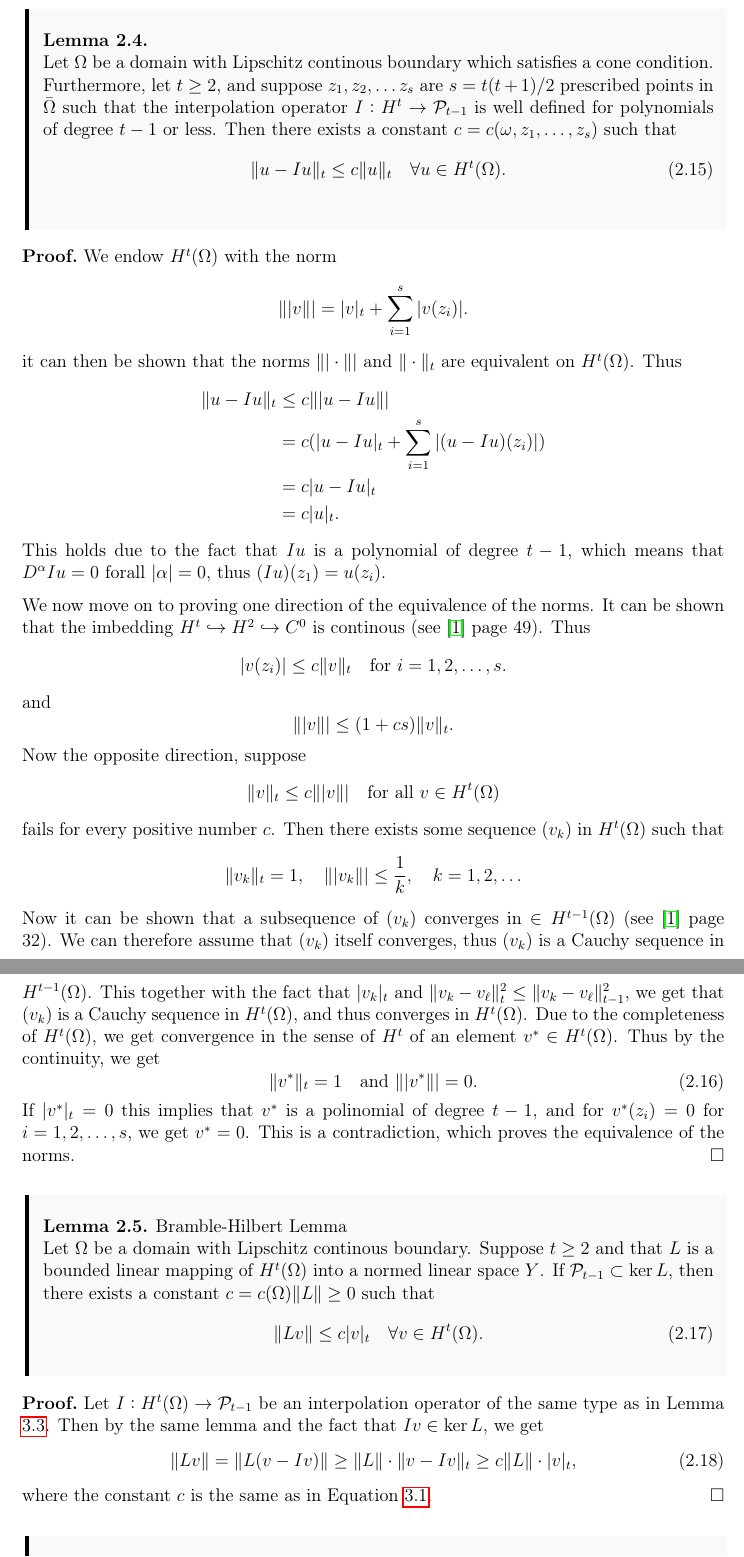
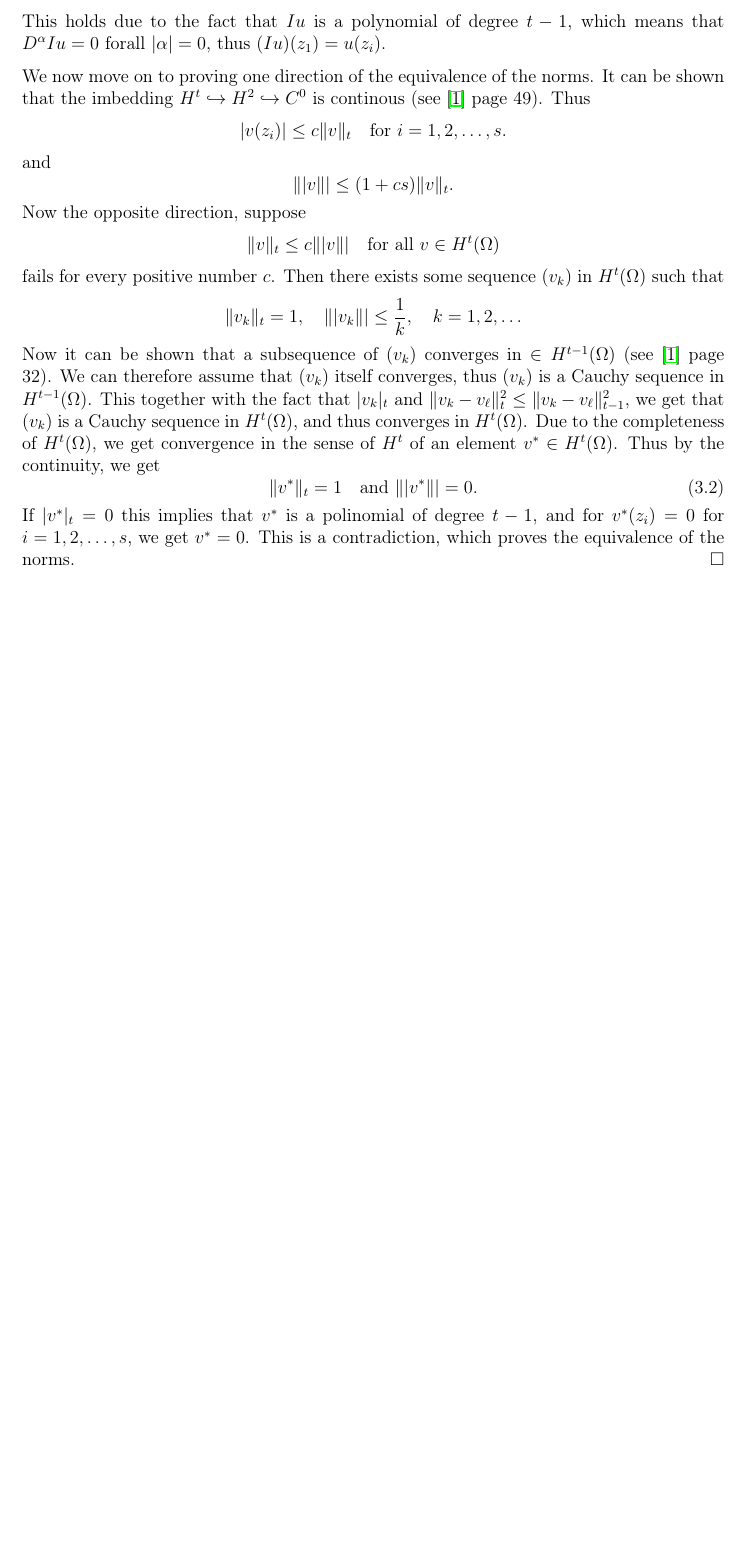
Before and after one commit to william37459/Finite_Element_Method, a LaTeX thesis (master.tex, which reads Afsnit/Kapitel2/Lemma_6.2_og_6.3.tex): two parts of pages 31 and 32 of 43 before the commit and part of page 38 of 41 after it, the two joined at a grey line, cut at the place of the change, the shorter picture padded with empty space. Compiled offline with pdfLaTeX.

Commit message:
Fiksede en masse små ting

```diff
--- a/Afsnit/Kapitel2/Lemma_6.2_og_6.3.tex
+++ /dev/null
@@ -1,68 +0,0 @@
-
-\begin{lem}{\quad}
-Let $\Omega$ be a domain with Lipschitz continous boundary which satisfies a cone condition. Furthermore, let $t\geq 2$, and suppose $z_1,z_2,\ldots z_s$ are
-$s = t(t+1)/2$ prescribed points in $\bar{\Omega}$ such that the interpolation operator $I:H^t \rightarrow \mathcal{P}_{t-1}$ is well defined
-for polynomials of degree $t-1$ or less. Then there exists a constant $c=c(\omega,z_1,\ldots,z_s)$ such that
-\begin{equation}
-    \|u-Iu\|_t\leq c\|u\|_t\quad \forall u\in H^t(\Omega).
-    \label{eq:lem_6.2}
-\end{equation}
-\label{lem:6.2}
-\end{lem}
-
-\begin{bev}
-    We endow $H^t(\Omega)$ with the norm
-    \begin{equation*}
-        \||v\|| = |v|_t + \sum_{i=1}^s |v(z_i)|.
-    \end{equation*}
-it can then be shown that the norms $\||\cdot\||$ and $\|\cdot\|_t$ are equivalent on $H^t(\Omega)$. Thus
-\begin{align*}
-    \|u-Iu\|_t&\leq c\||u-Iu\||\\
-    &= c(|u-Iu|_t + \sum_{i=1}^s|(u-Iu)(z_i)|)\\
-    &= c|u-Iu|_t \\
-    &= c|u|_t.
-\end{align*}
-This holds due to the fact that $Iu$ is a polynomial of degree $t-1$, which means that $D^{\alpha} Iu = 0 \text{ forall } |\alpha|=0$, thus $(Iu)(z_1)=u(z_i)$.
-
-We now move on to proving one direction of the equivalence of the norms.
-It can be shown that the imbedding $H^t\hookrightarrow H^2 \hookrightarrow C^0$ is continous (see \cite{Braess} page 49). Thus
-\begin{equation*}
-    |v(z_i)|\leq c\|v\|_t\quad \text{for } i=1,2,\ldots,s.
-\end{equation*}
-and
-\begin{equation*}
-    \||v\||\leq (1+cs)\|v\|_t.
-\end{equation*}
-Now the opposite direction, suppose
-\begin{equation*}
-    \|v\|_t\leq c\||v\||\quad \text{for all } v\in H^t(\Omega)
-\end{equation*}
-fails for every positive number $c$. Then there exists some sequence $(v_k)$ in $H^t(\Omega)$ such that
-\begin{equation*}
-    \|v_k\|_t=1,\quad \||v_k\||\leq \frac{1}{k},\quad k=1,2,\ldots
-\end{equation*}
-Now it can be shown that a subsequence of $(v_k)$ converges in $\in H^{t-1}(\Omega)$ (see \cite{Braess} page 32). We can therefore assume that $(v_k)$ itself converges, thus $(v_k)$ is a Cauchy sequence in $H^{t-1}(\Omega)$.
-This together with the fact that $|v_k|_t$ and $\|v_k-v_\ell\|_t^2\leq\|v_k-v_\ell\|_{t-1}^2$, we get that $(v_k)$ is a Cauchy sequence in $H^t(\Omega)$, and thus converges in $H^t(\Omega)$.
-Due to the completeness of $H^t(\Omega)$, we get convergence in the sense of $H^t$ of an element $v^*\in H^t(\Omega)$.
-Thus by the continuity, we get
-\begin{equation}
-    \|v^*\|_t = 1\quad \text{and }\||v^*\||=0.
-\end{equation}
-If $|v^*|_t = 0$ this implies that $v^*$ is a polinomial of degree $t-1$, and for $v^*(z_i)=0$ for $i=1,2,\ldots,s$, we get $v^*=0$. This is a contradiction, which proves the equivalence of the norms.
-\end{bev}
-
-\begin{lem}{Bramble-Hilbert Lemma}
-    Let $\Omega$ be a domain with Lipschitz continous boundary. Suppose $t\geq 2$ and that $L$ is a bounded linear mapping of $H^t(\Omega)$ into a normed linear space $Y$.
-    If $\mathcal{P}_{t-1}\subset \ker L$, then there exists a constant $c=c(\Omega)\|L\|\geq 0$ such that
-    \begin{equation}
-        \|Lv\|\leq c|v|_t\quad \forall v\in H^t(\Omega).
-    \end{equation}
-\end{lem}
-\begin{bev}
-    Let $I:H^t(\Omega)\rightarrow \mathcal{P}_{t-1}$ be an interpolation operator of the same type as in Lemma \ref{lem:6.2}. Then by the same lemma and the fact that $Iv\in\ker L$, we get
-    \begin{equation}
-        \|Lv\|=\|L(v-Iv)\|\geq \|L\|\cdot\|v-Iv\|_t\geq c\|L\| \cdot |v|_t,
-    \end{equation}
-    where the constant $c$  is the same as in Equation \ref{eq:lem_6.2}.
-    \label{lem:6.3}
-\end{bev}
```
Also changed, not shown: Afsnit/Kapitel2/finite_element/On_Continuity.tex (+11 -14 lines), Afsnit/Kapitel2/partitioning.tex (+0 -1 lines), Afsnit/Kapitel3/Lemma_6.2_og_6.3.tex (+30 -6 lines).
